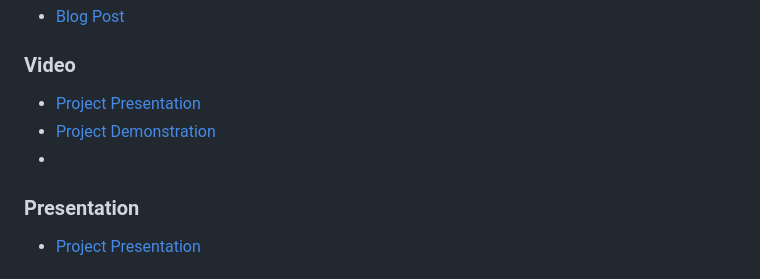
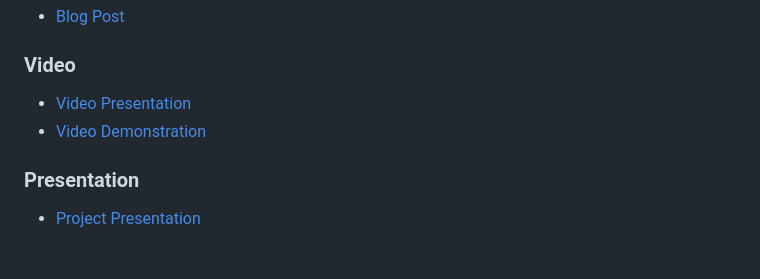
Before and after one commit to simonepascucci/IoT-Internet_of_Tunnel, a Markdown page: README.md, the part around the change. GitHub-like rendering.

```diff
--- a/README.md
+++ b/README.md
@@ -47,9 +47,9 @@ As part of our objectives, we are committed to reducing the overall system energ
 
 ### Video
 
-- [Project Presentation](https://youtu.be/nOzBFuhrOmo)
-- [Project Demonstration](https://youtu.be/TSAeotWgk8Y)
--
+- [Video Presentation](https://youtu.be/nOzBFuhrOmo)
+- [Video Demonstration](https://youtu.be/TSAeotWgk8Y)
+
 ### Presentation
 
 - [Project Presentation](https://www.canva.com/design/DAFnCxpepLs/c_lBvF6-MGUBneV12p3HoQ/edit?utm_content=DAFnCxpepLs&utm_campaign=designshare&utm_medium=link2&utm_source=sharebutton)
```
